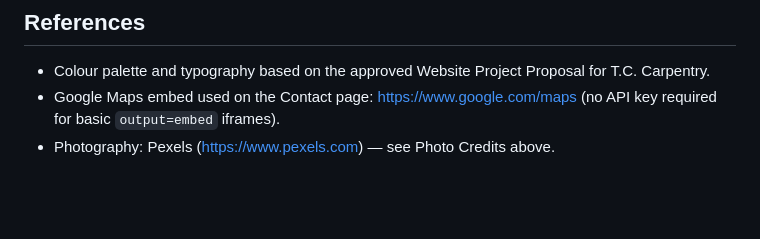
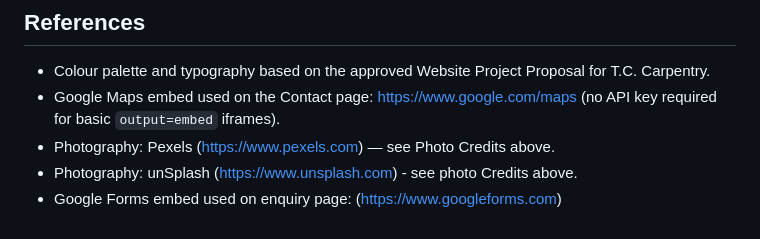
Before and after one commit to iNdlondloencane/WEDE5020_POE-PART1, a Markdown page: README.md, the part around the change. GitHub-like rendering; blank space fills up the shorter version.

Commit message:
Update photography credits and add Google Forms link
Corrected the photography credit for unSplash and added Google Forms embed link.

```diff
--- a/README.md
+++ b/README.md
@@ -84,3 +84,5 @@ licence, no attribution legally required, credited here as good practice):
 - Google Maps embed used on the Contact page: https://www.google.com/maps
   (no API key required for basic `output=embed` iframes).
 - Photography: Pexels (https://www.pexels.com) — see Photo Credits above.
+- Photography: unSplash (https://www.unsplash.com) - see photo Credits above.
+- Google Forms embed used on enquiry page: (https://www.googleforms.com)
```
